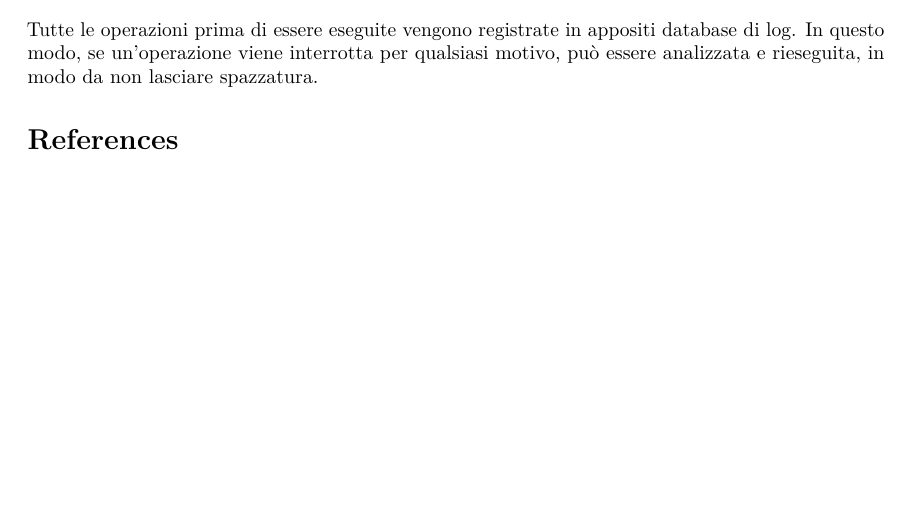
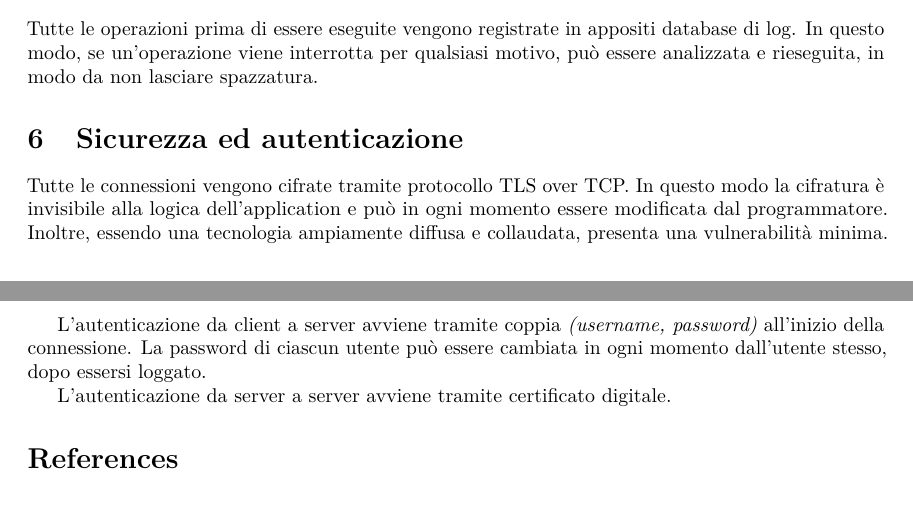
Before and after one commit to ale99WGiais/tesina_iot, a LaTeX document (tesina/main.tex): part of page 11 of 11 before the commit and two parts of pages 12 and 13 of 13 after it, the two joined at a grey line, cut so that both start at the same text, the shorter picture padded with empty space. Compiled offline with pdfLaTeX.

Commit message:
sicurezza e autenticazione, logging, migliorati diagrammi richieste, transfer request

```diff
--- a/tesina/main.tex
+++ b/tesina/main.tex
@@ -358,6 +362,19 @@ Tutte le operazioni prima di essere eseguite vengono registrate in appositi data
 
 
 
+
+
+\section{Sicurezza ed autenticazione}
+
+Tutte le connessioni vengono cifrate tramite protocollo TLS over TCP. In questo modo la cifratura è invisibile alla logica dell'application e può in ogni momento essere modificata dal programmatore. Inoltre, essendo una tecnologia ampiamente diffusa e collaudata, presenta una vulnerabilità minima.
+
+L'autenticazione da client a server avviene tramite coppia \textit{(username, password)} all'inizio della connessione. La password di ciascun utente può essere cambiata in ogni momento dall'utente stesso, dopo essersi loggato.
+
+L'autenticazione da server a server avviene tramite certificato digitale.
+
+
+
+
 \bibliographystyle{plain}
 \bibliography{references}
 \end{document}
```
Also changed, not shown: diagrams/requests/get_request.png, diagrams/requests/push_request.png, diagrams/requests/rem_request.png, diagrams/requests/transfer_request.png, tesina/main.pdf, tesina/main.tex (6 more changed lines), 8 other files.
